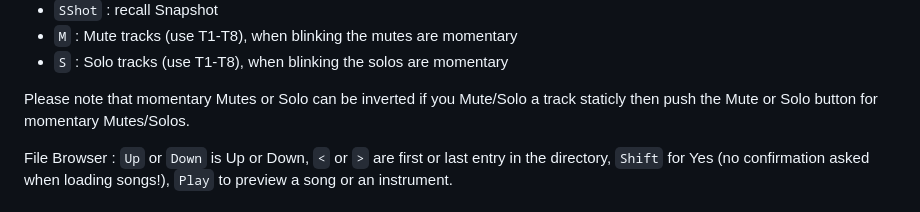
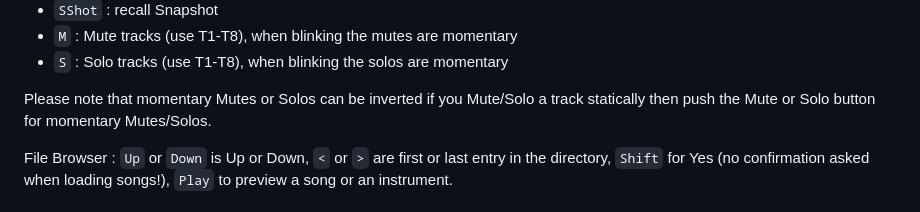
Before and after one commit to Grahack/M8_LPP_recap, a Markdown page: README.md, the part around the change. GitHub-like rendering.

Commit message:
Fix typos (temp Mutes/Solos)

```diff
--- a/README.md
+++ b/README.md
@@ -60,7 +60,7 @@ Setup  T1  T2  T3  T4  T5  T6  T7  T8
 * `M` : Mute tracks (use T1-T8), when blinking the mutes are momentary
 * `S` : Solo tracks (use T1-T8), when blinking the solos are momentary
 
-Please note that momentary Mutes or Solo can be inverted if you Mute/Solo a track staticly then push the Mute or Solo button for momentary Mutes/Solos.
+Please note that momentary Mutes or Solos can be inverted if you Mute/Solo a track statically then push the Mute or Solo button for momentary Mutes/Solos.
 
 File Browser : `Up` or `Down` is Up or Down, `<` or `>` are first or last entry in the directory, `Shift` for Yes (no confirmation asked when loading songs!), `Play` to preview a song or an instrument.
 
```
